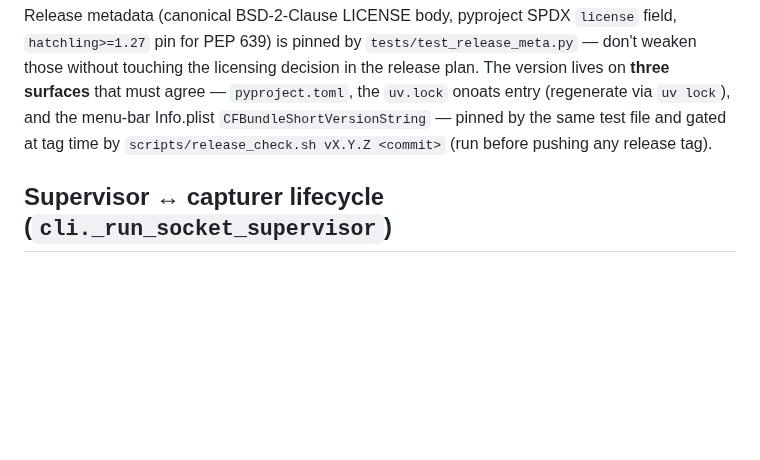
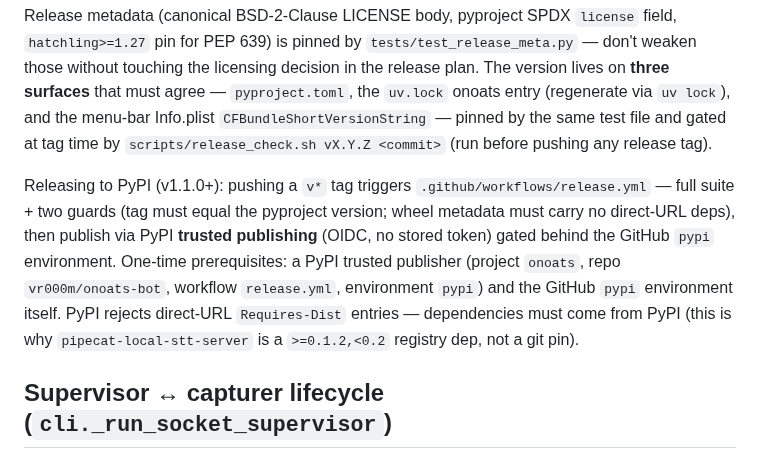
Before and after one commit to vr000m/onoats-bot, a Markdown page: AGENTS.md, the part around the change. Drawn GitHub-style; blank space fills up the shorter version.

```diff
--- a/AGENTS.md
+++ b/AGENTS.md
@@ -68,6 +68,17 @@ surfaces** that must agree — `pyproject.toml`, the `uv.lock` onoats entry
 `CFBundleShortVersionString` — pinned by the same test file and gated at
 tag time by `scripts/release_check.sh vX.Y.Z <commit>` (run before pushing
 any release tag).
+
+Releasing to PyPI (v1.1.0+): pushing a `v*` tag triggers
+`.github/workflows/release.yml` — full suite + two guards (tag must equal
+the pyproject version; wheel metadata must carry no direct-URL deps), then
+publish via PyPI **trusted publishing** (OIDC, no stored token) gated behind
+the GitHub `pypi` environment. One-time prerequisites: a PyPI trusted
+publisher (project `onoats`, repo `vr000m/onoats-bot`, workflow
+`release.yml`, environment `pypi`) and the GitHub `pypi` environment itself.
+PyPI rejects direct-URL `Requires-Dist` entries — dependencies must come
+from PyPI (this is why `pipecat-local-stt-server` is a `>=0.1.2,<0.2`
+registry dep, not a git pin).
 
 ## Supervisor ↔ capturer lifecycle (`cli._run_socket_supervisor`)
 
```
Also changed, not shown: CHANGELOG.md (+5 -0 lines), docs/blackhole-fallback.md (+4 -2 lines).
